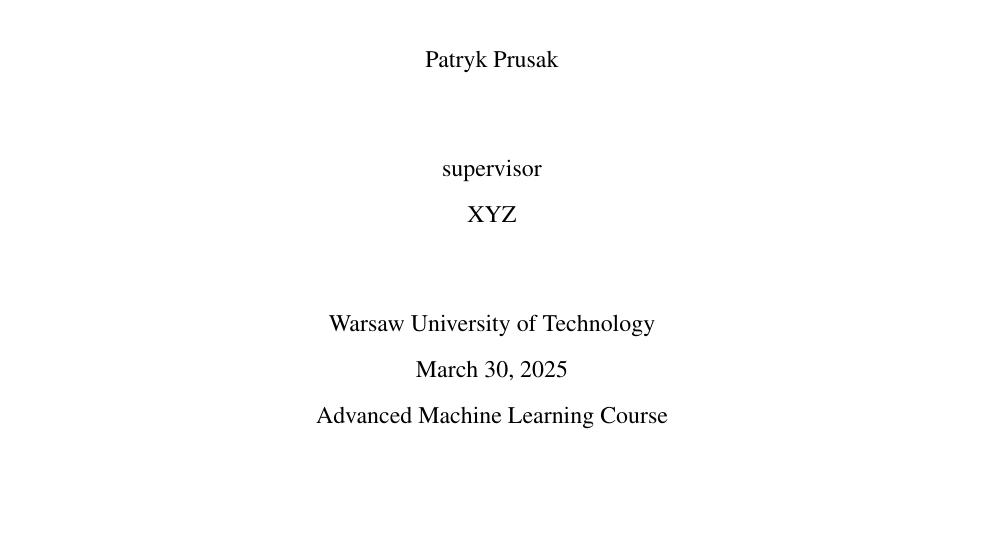
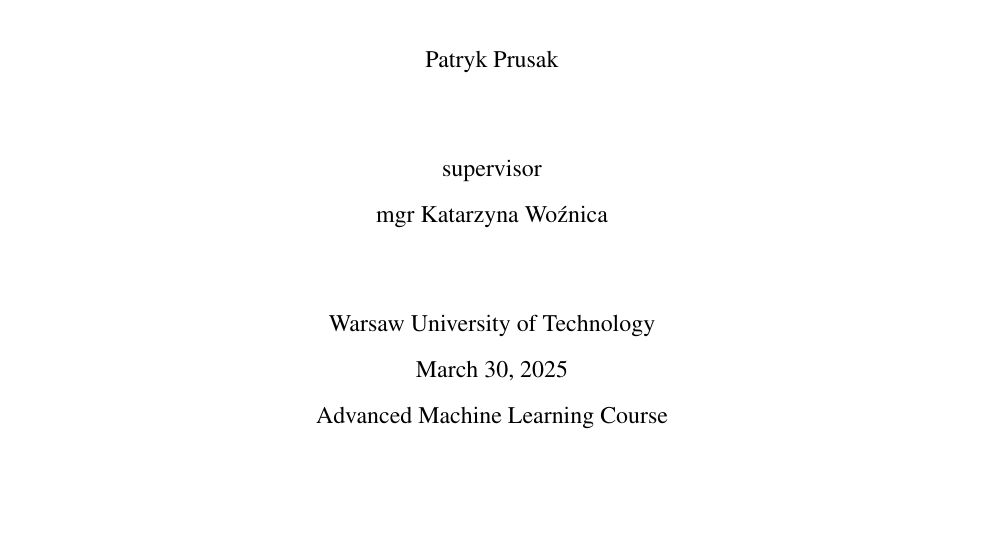
Before and after one commit to PrusWielki/ccg-logistic-regression, a LaTeX document (report/report.tex): part of page 1 of 11, cut so that both start at the same text. Compiled offline with pdfLaTeX.

Commit message:
update report

```diff
--- a/report/report.tex
+++ b/report/report.tex
@@ -42,7 +42,7 @@
 \begin{center}
     \normalsize{supervisor}\\
     \vspace{0.3cm}
-    \normalsize{XYZ}
+    \normalsize{mgr Katarzyna Woźnica}
 \end{center}
 
 \vspace{0.5cm}
```
Also changed, not shown: report/report.pdf, report/report.tex (10 more changed lines).
